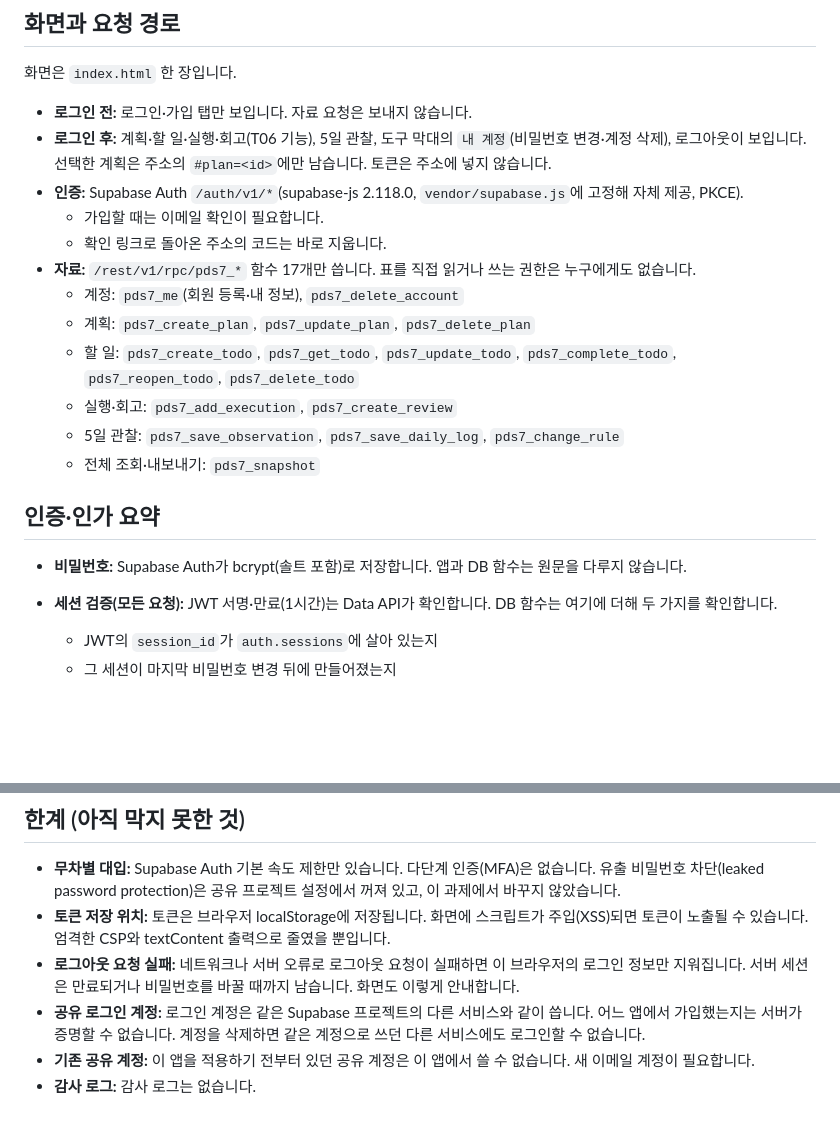
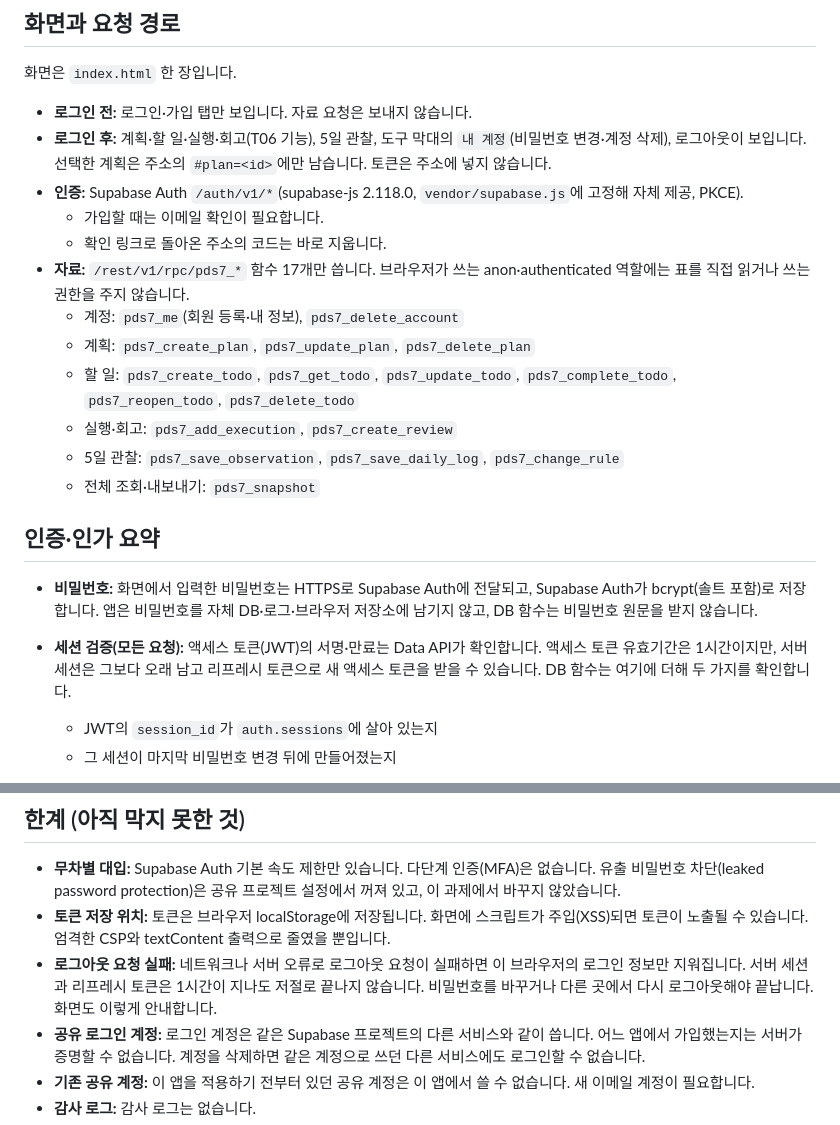
Before and after one commit to prosild/aleph_tasks, a Markdown page: task7_pds_auth/README.md, 2 parts joined by grey strips. GitHub-like rendering; blank space fills up the shorter version.

Commit message:
T07: README 비밀번호 전달·직접 접근 권한·토큰과 서버 세션 구분 문구 정정
Co-Authored-By: Claude Opus 5.5 <noreply@anthropic.com>

```diff
--- a/task7_pds_auth/README.md
+++ b/task7_pds_auth/README.md
@@ -14,7 +14,7 @@ T06 Plan-Do-See 다이어리에 회원가입·로그인·로그아웃, 세션
 - **인증:** Supabase Auth `/auth/v1/*`(supabase-js 2.118.0, `vendor/supabase.js`에 고정해 자체 제공, PKCE).
   - 가입할 때는 이메일 확인이 필요합니다.
   - 확인 링크로 돌아온 주소의 코드는 바로 지웁니다.
-- **자료:** `/rest/v1/rpc/pds7_*` 함수 17개만 씁니다. 표를 직접 읽거나 쓰는 권한은 누구에게도 없습니다.
+- **자료:** `/rest/v1/rpc/pds7_*` 함수 17개만 씁니다. 브라우저가 쓰는 anon·authenticated 역할에는 표를 직접 읽거나 쓰는 권한을 주지 않습니다.
   - 계정: `pds7_me`(회원 등록·내 정보), `pds7_delete_account`
   - 계획: `pds7_create_plan`, `pds7_update_plan`, `pds7_delete_plan`
   - 할 일: `pds7_create_todo`, `pds7_get_todo`, `pds7_update_todo`, `pds7_complete_todo`, `pds7_reopen_todo`, `pds7_delete_todo`
@@ -23,8 +23,8 @@ T06 Plan-Do-See 다이어리에 회원가입·로그인·로그아웃, 세션
   - 전체 조회·내보내기: `pds7_snapshot`
 
 ## 인증·인가 요약
-- **비밀번호:** Supabase Auth가 bcrypt(솔트 포함)로 저장합니다. 앱과 DB 함수는 원문을 다루지 않습니다.
-- **세션 검증(모든 요청):** JWT 서명·만료(1시간)는 Data API가 확인합니다. DB 함수는 여기에 더해 두 가지를 확인합니다.
+- **비밀번호:** 화면에서 입력한 비밀번호는 HTTPS로 Supabase Auth에 전달되고, Supabase Auth가 bcrypt(솔트 포함)로 저장합니다. 앱은 비밀번호를 자체 DB·로그·브라우저 저장소에 남기지 않고, DB 함수는 비밀번호 원문을 받지 않습니다.
+- **세션 검증(모든 요청):** 액세스 토큰(JWT)의 서명·만료는 Data API가 확인합니다. 액세스 토큰 유효기간은 1시간이지만, 서버 세션은 그보다 오래 남고 리프레시 토큰으로 새 액세스 토큰을 받을 수 있습니다. DB 함수는 여기에 더해 두 가지를 확인합니다.
   - JWT의 `session_id`가 `auth.sessions`에 살아 있는지
   - 그 세션이 마지막 비밀번호 변경 뒤에 만들어졌는지
 
@@ -73,7 +73,7 @@ node --test migrate.test.mjs   # T06 기록 이관 SQL
 ## 한계 (아직 막지 못한 것)
 - **무차별 대입:** Supabase Auth 기본 속도 제한만 있습니다. 다단계 인증(MFA)은 없습니다. 유출 비밀번호 차단(leaked password protection)은 공유 프로젝트 설정에서 꺼져 있고, 이 과제에서 바꾸지 않았습니다.
 - **토큰 저장 위치:** 토큰은 브라우저 localStorage에 저장됩니다. 화면에 스크립트가 주입(XSS)되면 토큰이 노출될 수 있습니다. 엄격한 CSP와 textContent 출력으로 줄였을 뿐입니다.
-- **로그아웃 요청 실패:** 네트워크나 서버 오류로 로그아웃 요청이 실패하면 이 브라우저의 로그인 정보만 지워집니다. 서버 세션은 만료되거나 비밀번호를 바꿀 때까지 남습니다. 화면도 이렇게 안내합니다.
+- **로그아웃 요청 실패:** 네트워크나 서버 오류로 로그아웃 요청이 실패하면 이 브라우저의 로그인 정보만 지워집니다. 서버 세션과 리프레시 토큰은 1시간이 지나도 저절로 끝나지 않습니다. 비밀번호를 바꾸거나 다른 곳에서 다시 로그아웃해야 끝납니다. 화면도 이렇게 안내합니다.
 - **공유 로그인 계정:** 로그인 계정은 같은 Supabase 프로젝트의 다른 서비스와 같이 씁니다. 어느 앱에서 가입했는지는 서버가 증명할 수 없습니다. 계정을 삭제하면 같은 계정으로 쓰던 다른 서비스에도 로그인할 수 없습니다.
 - **기존 공유 계정:** 이 앱을 적용하기 전부터 있던 공유 계정은 이 앱에서 쓸 수 없습니다. 새 이메일 계정이 필요합니다.
 - **감사 로그:** 감사 로그는 없습니다.
```
